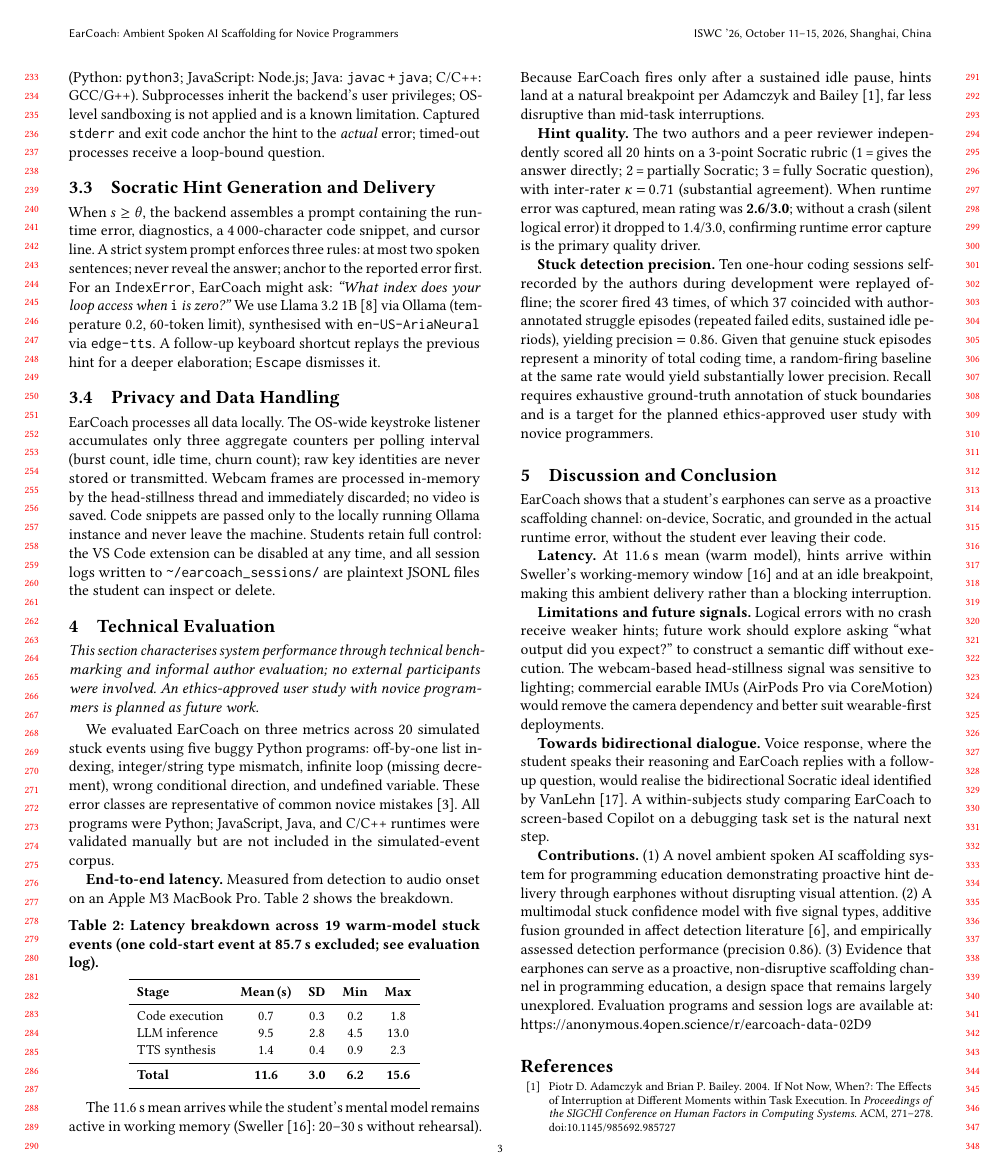
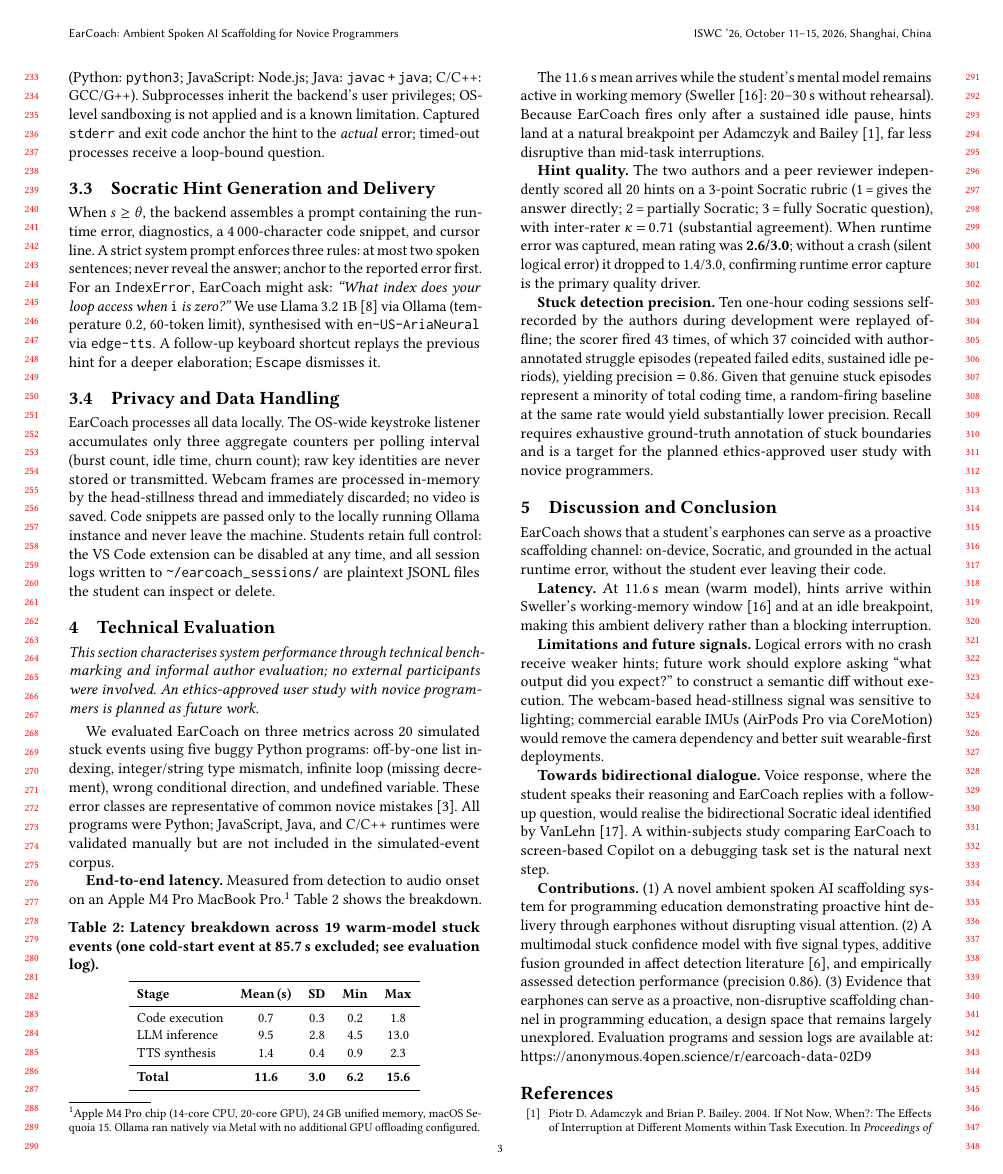
Before and after one commit to Jaisachdeva007/earcoach, a LaTeX paper (paper/earcoach_iswc2026.tex): page 3 of 4. Compiled offline with pdfLaTeX.

Commit message:
Add hardware footnote and correct M3->M4 Pro spec

```diff
--- a/paper/earcoach_iswc2026.tex
+++ b/paper/earcoach_iswc2026.tex
@@ -390,7 +390,10 @@ programs were Python; JavaScript, Java, and C/C++ runtimes were
 validated manually but are not included in the simulated-event corpus.
 
 \textbf{End-to-end latency.} Measured from detection to audio onset on
-an Apple M3 MacBook Pro. Table~\ref{tab:latency} shows the breakdown.
+an Apple M4 Pro MacBook Pro.\footnote{Apple M4 Pro chip (14-core CPU,
+20-core GPU), 24\,GB unified memory, macOS Sequoia~15. Ollama ran
+natively via Metal with no additional GPU offloading configured.}
+Table~\ref{tab:latency} shows the breakdown.
 
 \begin{table}[h]
 \small\centering
```
